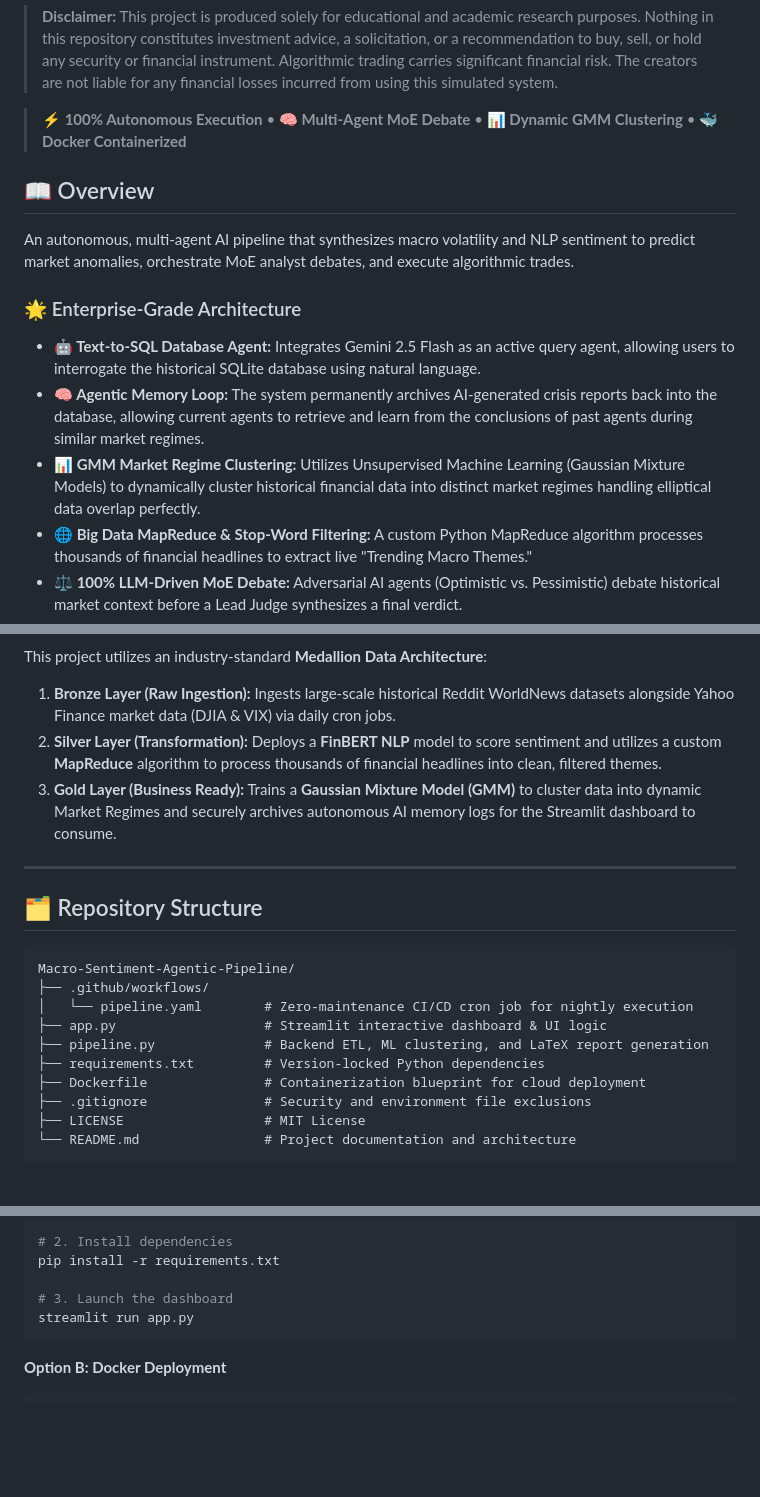
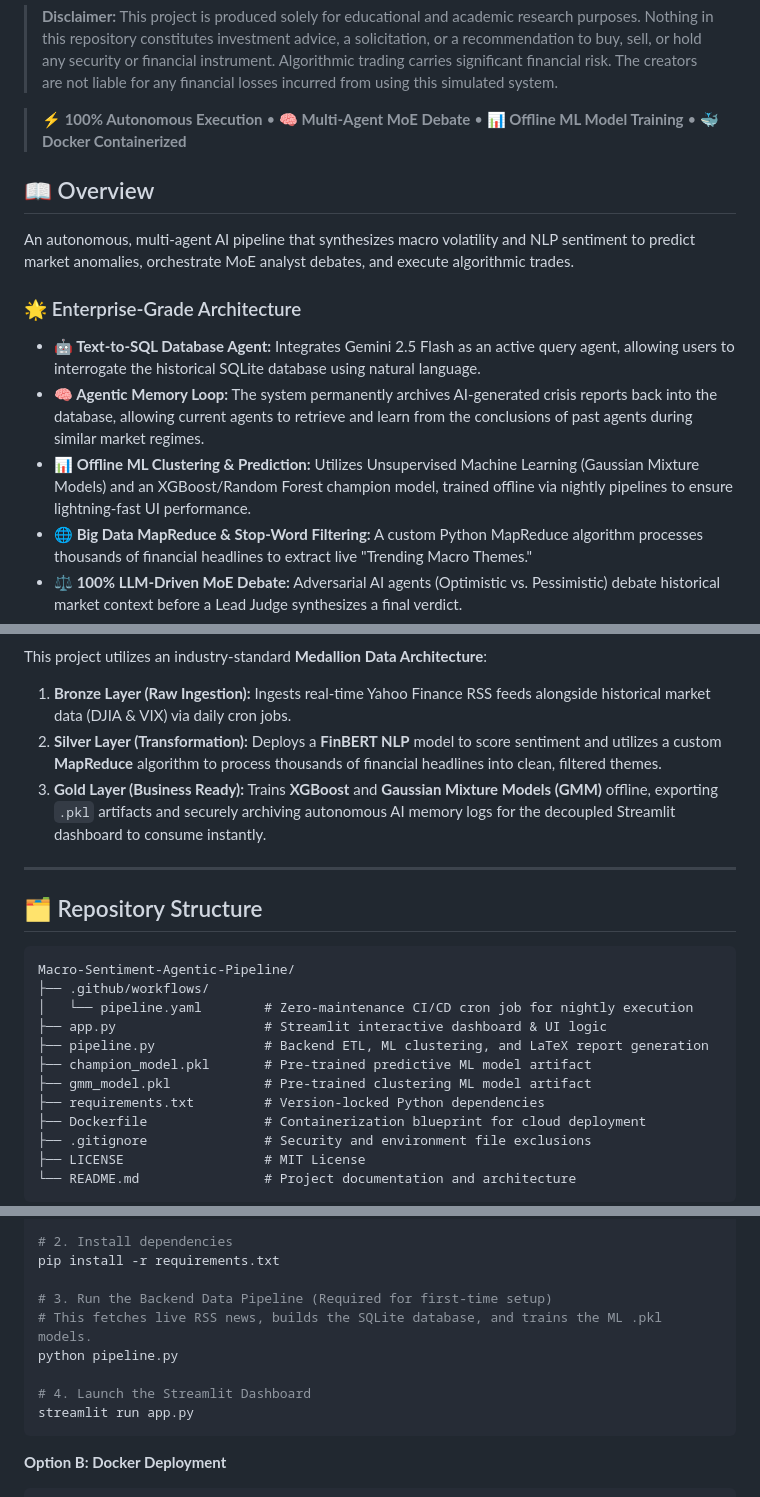
Before and after one commit to amjad-hanini/Macro-Sentiment-Agentic-Pipeline, a Markdown page: README.md, 3 parts joined by grey strips. Rendered like a GitHub page; blank space fills up the shorter version.

Commit message:
update architecture and quickstart to reflect offline ML training and pickle artifacts

````diff
--- a/README.md
+++ b/README.md
@@ -16,7 +16,7 @@
 
 > **Disclaimer:** This project is produced solely for educational and academic research purposes. Nothing in this repository constitutes investment advice, a solicitation, or a recommendation to buy, sell, or hold any security or financial instrument. Algorithmic trading carries significant financial risk. The creators are not liable for any financial losses incurred from using this simulated system.
 
-> **⚡ 100% Autonomous Execution** • **🧠 Multi-Agent MoE Debate** • **📊 Dynamic GMM Clustering** • **🐳 Docker Containerized**
+> **⚡ 100% Autonomous Execution** • **🧠 Multi-Agent MoE Debate** • **📊 Offline ML Model Training** • **🐳 Docker Containerized**
 
 ## 📖 Overview
 An autonomous, multi-agent AI pipeline that synthesizes macro volatility and NLP sentiment to predict market anomalies, orchestrate MoE analyst debates, and execute algorithmic trades.
@@ -24,7 +24,7 @@ An autonomous, multi-agent AI pipeline that synthesizes macro volatility and NLP
 ### 🌟 Enterprise-Grade Architecture
 * **🤖 Text-to-SQL Database Agent:** Integrates Gemini 2.5 Flash as an active query agent, allowing users to interrogate the historical SQLite database using natural language.
 * **🧠 Agentic Memory Loop:** The system permanently archives AI-generated crisis reports back into the database, allowing current agents to retrieve and learn from the conclusions of past agents during similar market regimes.
-* **📊 GMM Market Regime Clustering:** Utilizes Unsupervised Machine Learning (Gaussian Mixture Models) to dynamically cluster historical financial data into distinct market regimes handling elliptical data overlap perfectly.
+* **📊 Offline ML Clustering & Prediction:** Utilizes Unsupervised Machine Learning (Gaussian Mixture Models) and an XGBoost/Random Forest champion model, trained offline via nightly pipelines to ensure lightning-fast UI performance.
 * **🌐 Big Data MapReduce & Stop-Word Filtering:** A custom Python MapReduce algorithm processes thousands of financial headlines to extract live "Trending Macro Themes."
 * **⚖️ 100% LLM-Driven MoE Debate:** Adversarial AI agents (Optimistic vs. Pessimistic) debate historical market context before a Lead Judge synthesizes a final verdict.
 * **💸 Autonomous Execution Webhook:** Closes the automation loop by hooking the Judge agent's verdict directly into the **Alpaca Trading API**.
@@ -45,9 +45,9 @@ graph TD;
 
 This project utilizes an industry-standard **Medallion Data Architecture**:
 
-1. **Bronze Layer (Raw Ingestion):** Ingests large-scale historical Reddit WorldNews datasets alongside Yahoo Finance market data (DJIA & VIX) via daily cron jobs.
+1. **Bronze Layer (Raw Ingestion):** Ingests real-time Yahoo Finance RSS feeds alongside historical market data (DJIA & VIX) via daily cron jobs.
 2. **Silver Layer (Transformation):** Deploys a **FinBERT NLP** model to score sentiment and utilizes a custom **MapReduce** algorithm to process thousands of financial headlines into clean, filtered themes.
-3. **Gold Layer (Business Ready):** Trains a **Gaussian Mixture Model (GMM)** to cluster data into dynamic Market Regimes and securely archives autonomous AI memory logs for the Streamlit dashboard to consume.
+3. **Gold Layer (Business Ready):** Trains **XGBoost** and **Gaussian Mixture Models (GMM)** offline, exporting `.pkl` artifacts and securely archiving autonomous AI memory logs for the decoupled Streamlit dashboard to consume instantly.
 
 ---
 
@@ -59,6 +59,8 @@ Macro-Sentiment-Agentic-Pipeline/
 │   └── pipeline.yaml        # Zero-maintenance CI/CD cron job for nightly execution
 ├── app.py                   # Streamlit interactive dashboard & UI logic
 ├── pipeline.py              # Backend ETL, ML clustering, and LaTeX report generation
+├── champion_model.pkl       # Pre-trained predictive ML model artifact
+├── gmm_model.pkl            # Pre-trained clustering ML model artifact
 ├── requirements.txt         # Version-locked Python dependencies
 ├── Dockerfile               # Containerization blueprint for cloud deployment
 ├── .gitignore               # Security and environment file exclusions
@@ -96,7 +98,11 @@ cd Macro-Sentiment-Agentic-Pipeline
 # 2. Install dependencies
 pip install -r requirements.txt
 
-# 3. Launch the dashboard
+# 3. Run the Backend Data Pipeline (Required for first-time setup)
+# This fetches live RSS news, builds the SQLite database, and trains the ML .pkl models.
+python pipeline.py
+
+# 4. Launch the Streamlit Dashboard
 streamlit run app.py
 ```
 
````
Also changed, not shown: other parts of README.md (+4 -4 lines).
